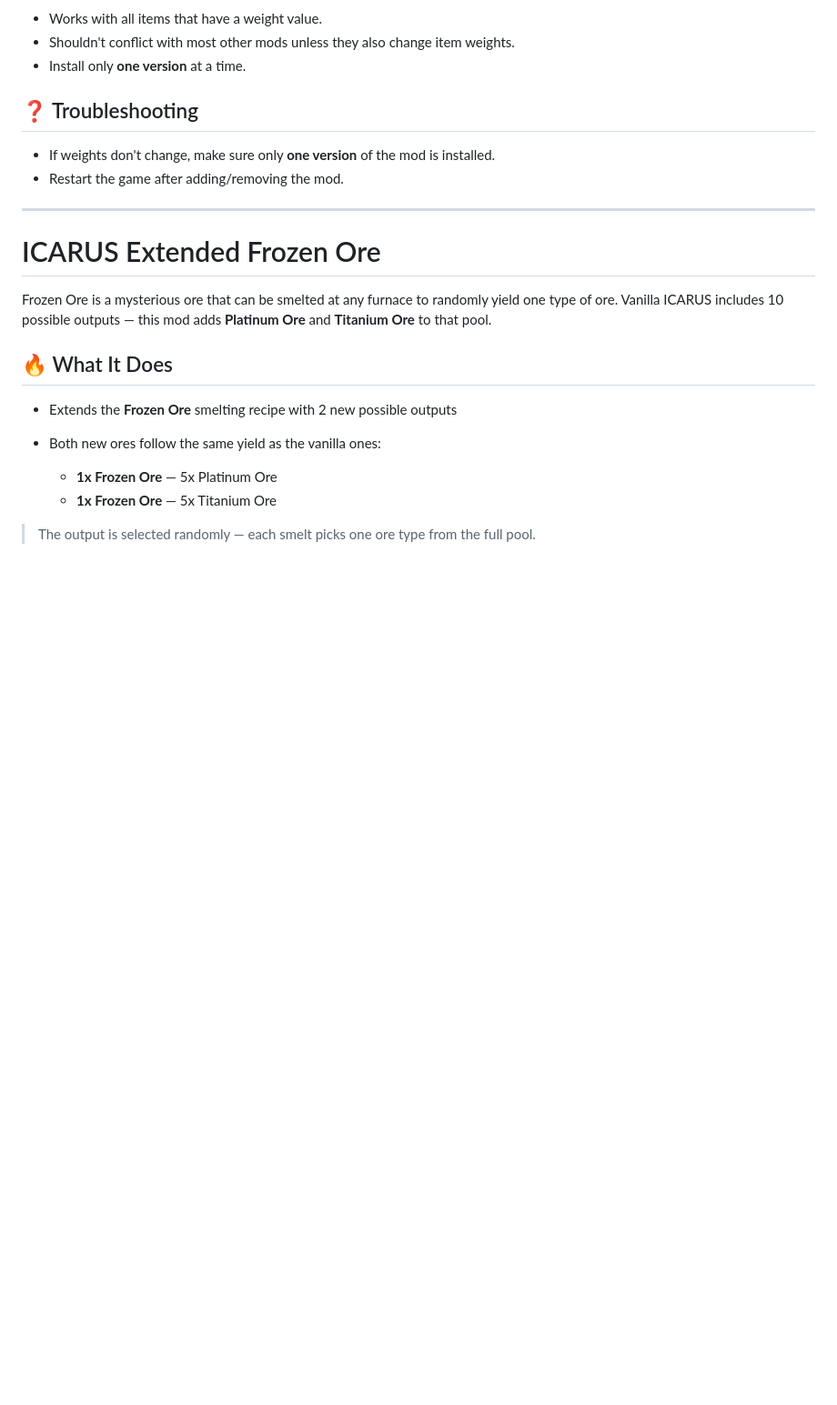
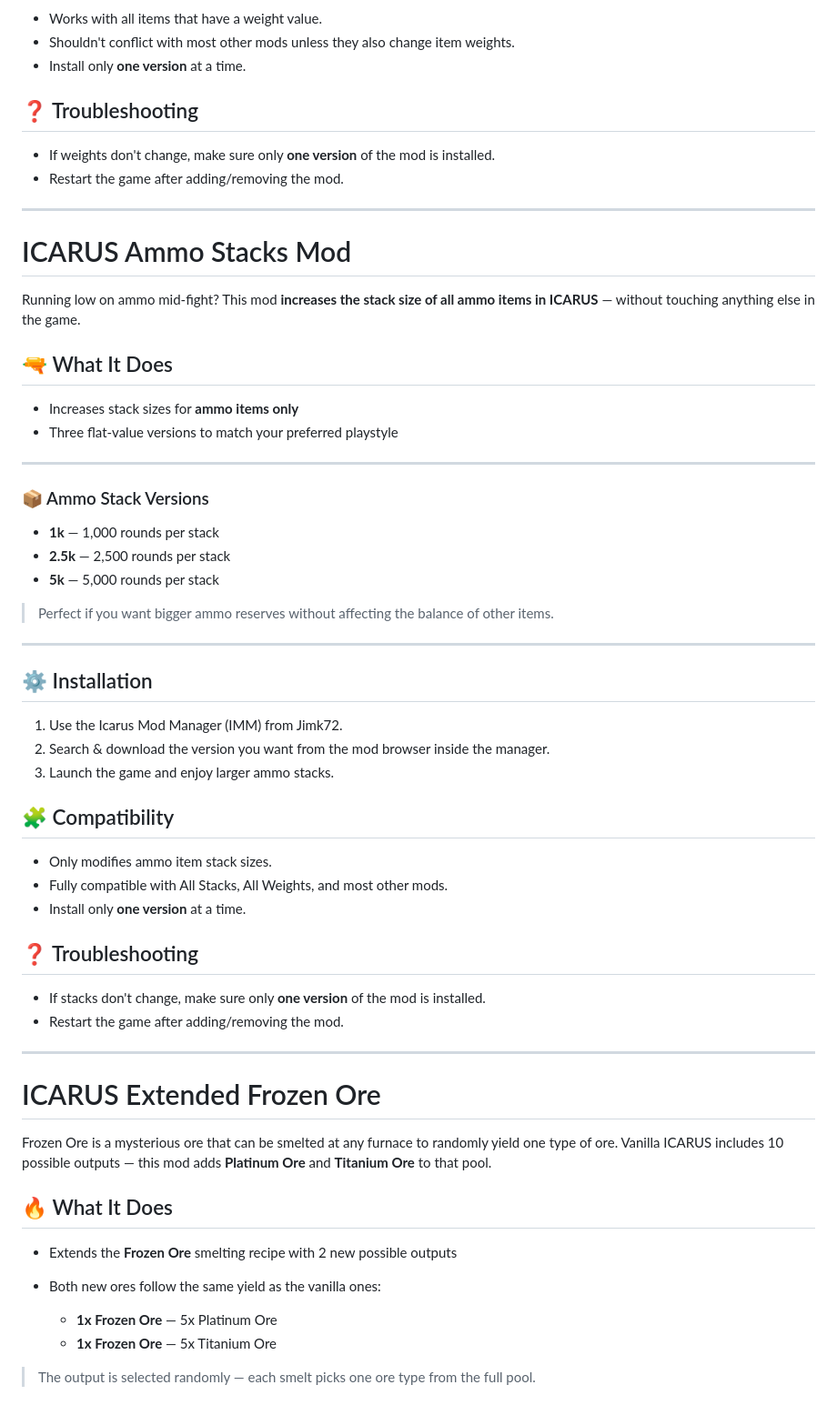
Before and after one commit to zayonarts/Icarus_Mods, a Markdown page: README.md, the part around the change. Shown at 91% size. GitHub-like rendering; blank space fills up the shorter version.

Commit message:
Added New Mod Data

```diff
--- a/README.md
+++ b/README.md
@@ -95,6 +95,42 @@ Pick a reduction level that suits your playstyle — from a mild trim to complet
 
 ---
 
+# ICARUS Ammo Stacks Mod
+
+Running low on ammo mid-fight? This mod **increases the stack size of all ammo items in ICARUS** — without touching anything else in the game.
+
+## 🔫 What It Does
+- Increases stack sizes for **ammo items only**
+- Three flat-value versions to match your preferred playstyle
+
+---
+
+### 📦 Ammo Stack Versions
+
+- **1k** — 1,000 rounds per stack
+- **2.5k** — 2,500 rounds per stack
+- **5k** — 5,000 rounds per stack
+
+> Perfect if you want bigger ammo reserves without affecting the balance of other items.
+
+---
+
+## ⚙️ Installation
+1. Use the Icarus Mod Manager (IMM) from Jimk72.
+2. Search & download the version you want from the mod browser inside the manager.
+3. Launch the game and enjoy larger ammo stacks.
+
+## 🧩 Compatibility
+- Only modifies ammo item stack sizes.
+- Fully compatible with All Stacks, All Weights, and most other mods.
+- Install only **one version** at a time.
+
+## ❓ Troubleshooting
+- If stacks don't change, make sure only **one version** of the mod is installed.
+- Restart the game after adding/removing the mod.
+
+---
+
 # ICARUS Extended Frozen Ore
 
 Frozen Ore is a mysterious ore that can be smelted at any furnace to randomly yield one type of ore. Vanilla ICARUS includes 10 possible outputs — this mod adds **Platinum Ore** and **Titanium Ore** to that pool.
```
